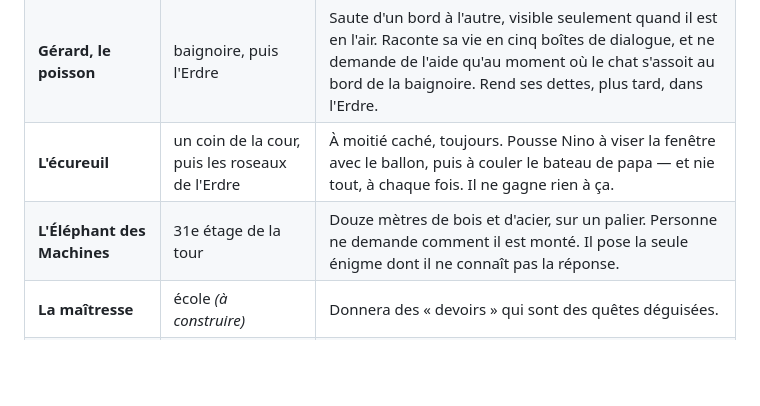
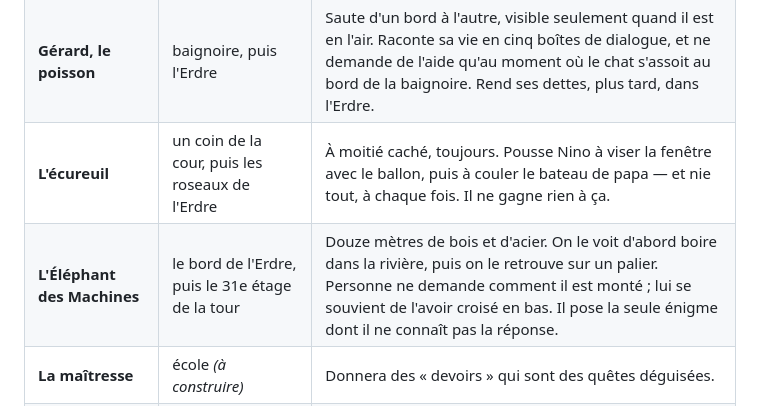
Before and after one commit to Loupv/NinosAdventures, a Markdown page: docs/GAME-DESIGN.md, the part around the change. GitHub-like rendering; blank space fills up the shorter version.

Commit message:
Le carnet dit où l'on croise l'éléphant, maintenant qu'on le croise deux fois

```diff
--- a/docs/GAME-DESIGN.md
+++ b/docs/GAME-DESIGN.md
@@ -34,7 +34,7 @@ avec cynisme, et personne n'est méchant.
 | **L'araignée** | mezzanine, puis le 27e étage de la tour | Géante, et elle dit des haïkus — un nouveau à chaque visite, dix en réserve. Quand elle les a tous dits, elle chante, elle danse, et elle s'en va. |
 | **Gérard, le poisson** | baignoire, puis l'Erdre | Saute d'un bord à l'autre, visible seulement quand il est en l'air. Raconte sa vie en cinq boîtes de dialogue, et ne demande de l'aide qu'au moment où le chat s'assoit au bord de la baignoire. Rend ses dettes, plus tard, dans l'Erdre. |
 | **L'écureuil** | un coin de la cour, puis les roseaux de l'Erdre | À moitié caché, toujours. Pousse Nino à viser la fenêtre avec le ballon, puis à couler le bateau de papa — et nie tout, à chaque fois. Il ne gagne rien à ça. |
-| **L'Éléphant des Machines** | 31e étage de la tour | Douze mètres de bois et d'acier, sur un palier. Personne ne demande comment il est monté. Il pose la seule énigme dont il ne connaît pas la réponse. |
+| **L'Éléphant des Machines** | le bord de l'Erdre, puis le 31e étage de la tour | Douze mètres de bois et d'acier. On le voit d'abord boire dans la rivière, puis on le retrouve sur un palier. Personne ne demande comment il est monté ; lui se souvient de l'avoir croisé en bas. Il pose la seule énigme dont il ne connaît pas la réponse. |
 | **La maîtresse** | école *(à construire)* | Donnera des « devoirs » qui sont des quêtes déguisées. |
 | **Copains ×3** | école *(à construire)* | Un qui croit tout, un qui ne croit rien, un qui a déjà vu une dimension et n'en parle jamais. |
 
```
